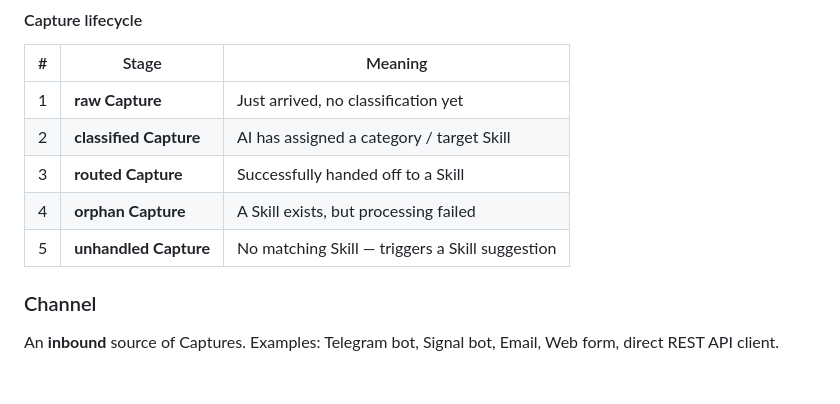
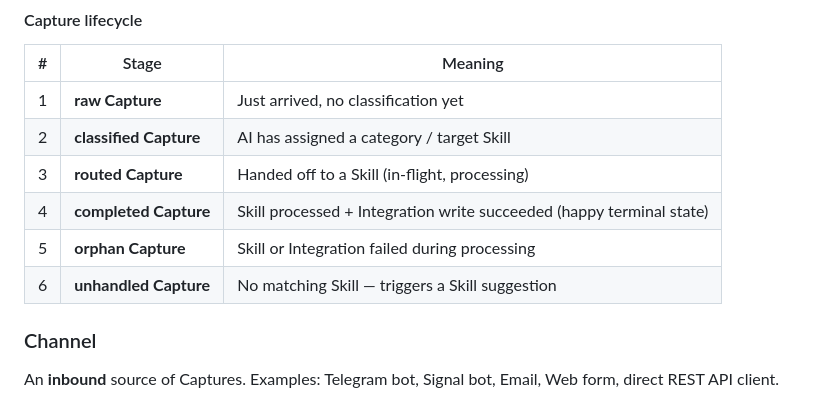
Before and after one commit to freaxnx01/FlowHub-CAS-AISE, a Markdown page: Projektarbeit/Glossary.md, the part around one of its changes. GitHub-like rendering; blank space fills up the shorter version.

Commit message:
docs(projektarbeit): add Completed lifecycle stage to Glossary

```diff
--- a/Projektarbeit/Glossary.md
+++ b/Projektarbeit/Glossary.md
@@ -32,9 +32,10 @@ The central FlowHub noun. A single piece of incoming content from any channel
 |---|---|---|
 | 1 | **raw Capture** | Just arrived, no classification yet |
 | 2 | **classified Capture** | AI has assigned a category / target Skill |
-| 3 | **routed Capture** | Successfully handed off to a Skill |
-| 4 | **orphan Capture** | A Skill exists, but processing failed |
-| 5 | **unhandled Capture** | No matching Skill — triggers a Skill suggestion |
+| 3 | **routed Capture** | Handed off to a Skill (in-flight, processing) |
+| 4 | **completed Capture** | Skill processed + Integration write succeeded (happy terminal state) |
+| 5 | **orphan Capture** | Skill or Integration failed during processing |
+| 6 | **unhandled Capture** | No matching Skill — triggers a Skill suggestion |
 
 ### Channel
 
```
Also changed, not shown: other parts of Projektarbeit/Glossary.md (+1 -1 lines).
